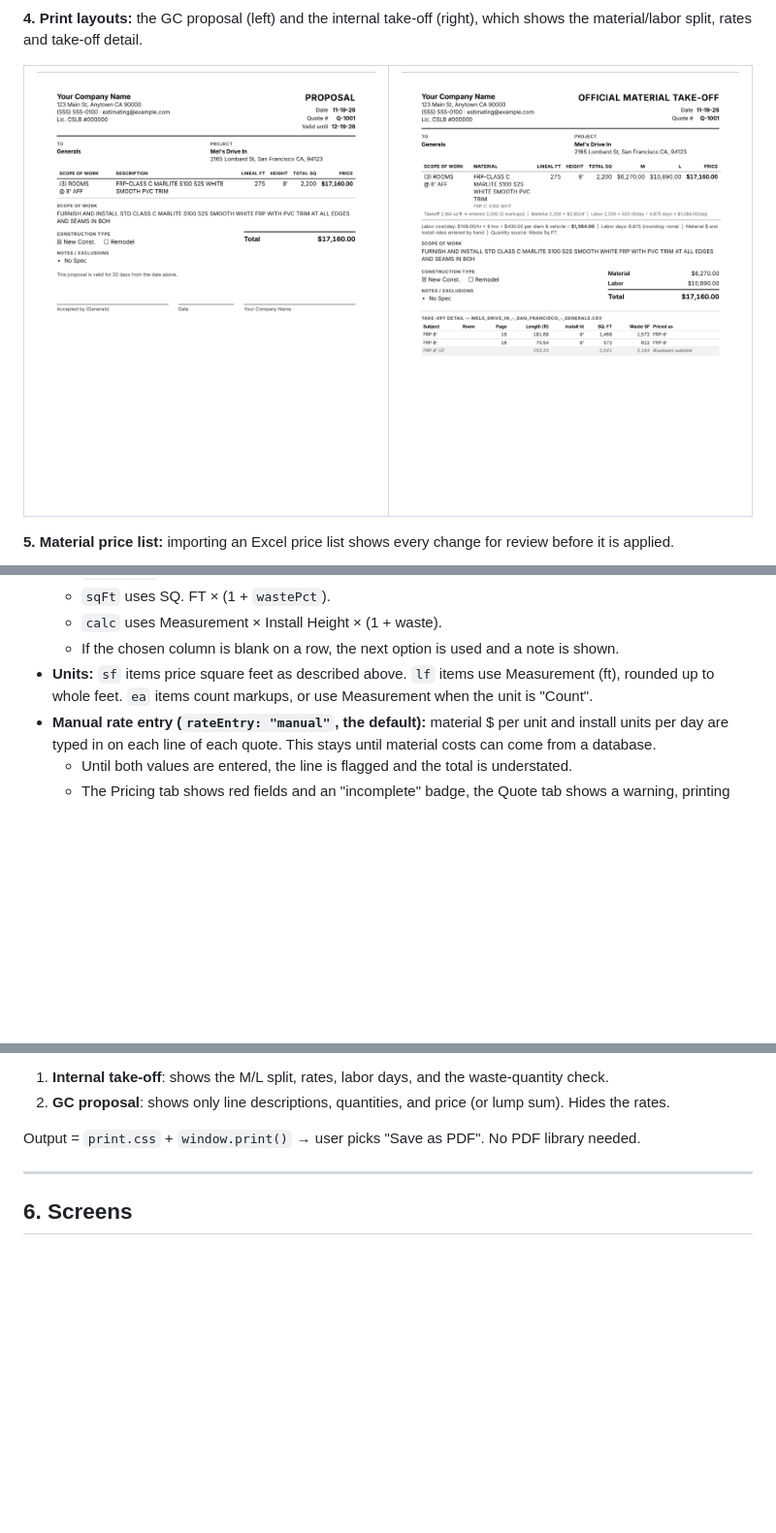
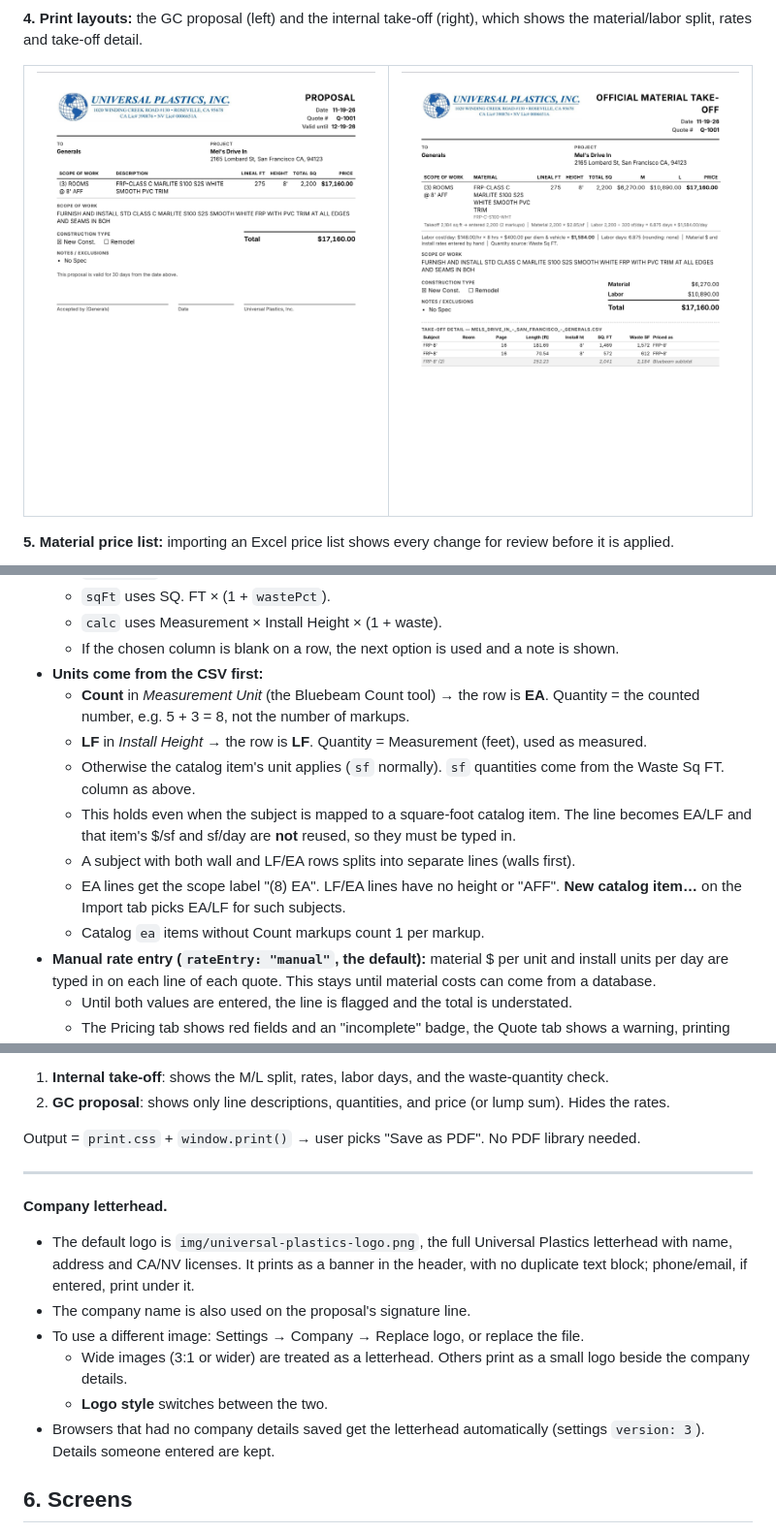
Before and after one commit to sputhuffup-debug/quotemaster, a Markdown page: README.md, 3 parts joined by grey strips. Shown at 97% size. GitHub-like rendering; pictures changed too: docs/screenshots/4-proposal.png, docs/screenshots/5-internal-takeoff.png; blank space fills up the shorter version.

```diff
--- a/README.md
+++ b/README.md
@@ -172,7 +174,14 @@ Labor days are **not** rounded in the current sheet (6.875 days). Make rounding
   - `sqFt` uses SQ. FT × (1 + `wastePct`).
   - `calc` uses Measurement × Install Height × (1 + waste).
   - If the chosen column is blank on a row, the next option is used and a note is shown.
-- **Units:** `sf` items price square feet as described above. `lf` items use Measurement (ft), rounded up to whole feet. `ea` items count markups, or use Measurement when the unit is "Count".
+- **Units come from the CSV first:**
+  - **Count** in *Measurement Unit* (the Bluebeam Count tool) → the row is **EA**. Quantity = the counted number, e.g. 5 + 3 = 8, not the number of markups.
+  - **LF** in *Install Height* → the row is **LF**. Quantity = Measurement (feet), used as measured.
+  - Otherwise the catalog item's unit applies (`sf` normally). `sf` quantities come from the Waste Sq FT. column as above.
+  - This holds even when the subject is mapped to a square-foot catalog item. The line becomes EA/LF and that item's $/sf and sf/day are **not** reused, so they must be typed in.
+  - A subject with both wall and LF/EA rows splits into separate lines (walls first).
+  - EA lines get the scope label "(8) EA". LF/EA lines have no height or "AFF". **New catalog item…** on the Import tab picks EA/LF for such subjects.
+  - Catalog `ea` items without Count markups count 1 per markup.
 - **Manual rate entry (`rateEntry: "manual"`, the default):** material $ per unit and install units per day are typed in on each line of each quote. This stays until material costs can come from a database.
   - Until both values are entered, the line is flagged and the total is understated.
   - The Pricing tab shows red fields and an "incomplete" badge, the Quote tab shows a warning, printing asks for confirmation, and the internal take-off prints an INCOMPLETE banner.
@@ -301,6 +310,14 @@ Two print views from the same data:
 Output = `print.css` + `window.print()` → user picks "Save as PDF". No PDF library needed.
 
 ---
+
+**Company letterhead.**
+- The default logo is `img/universal-plastics-logo.png`, the full Universal Plastics letterhead with name, address and CA/NV licenses. It prints as a banner in the header, with no duplicate text block; phone/email, if entered, print under it.
+- The company name is also used on the proposal's signature line.
+- To use a different image: Settings → Company → Replace logo, or replace the file.
+  - Wide images (3:1 or wider) are treated as a letterhead. Others print as a small logo beside the company details.
+  - **Logo style** switches between the two.
+- Browsers that had no company details saved get the letterhead automatically (settings `version: 3`). Details someone entered are kept.
 
 ## 6. Screens
 
```
Also changed, not shown: other parts of README.md (+5 -3 lines), img/universal-plastics-logo.png (added), 9 other files.
